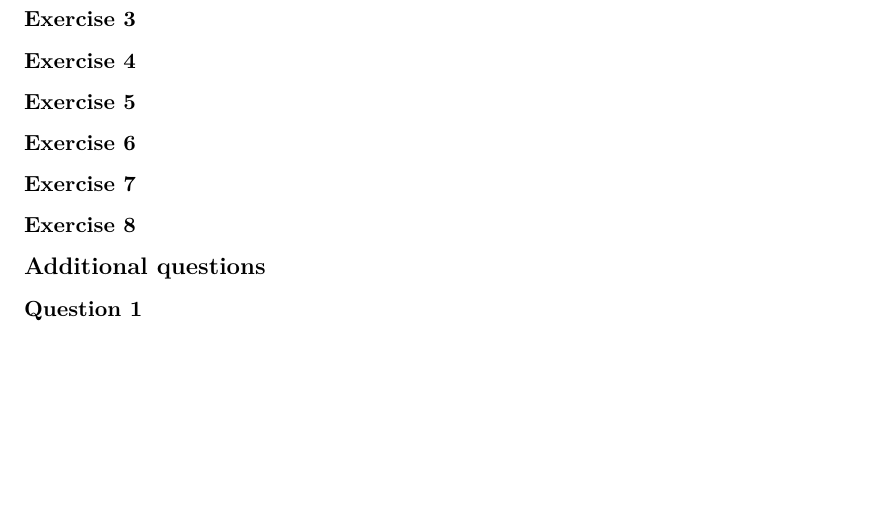
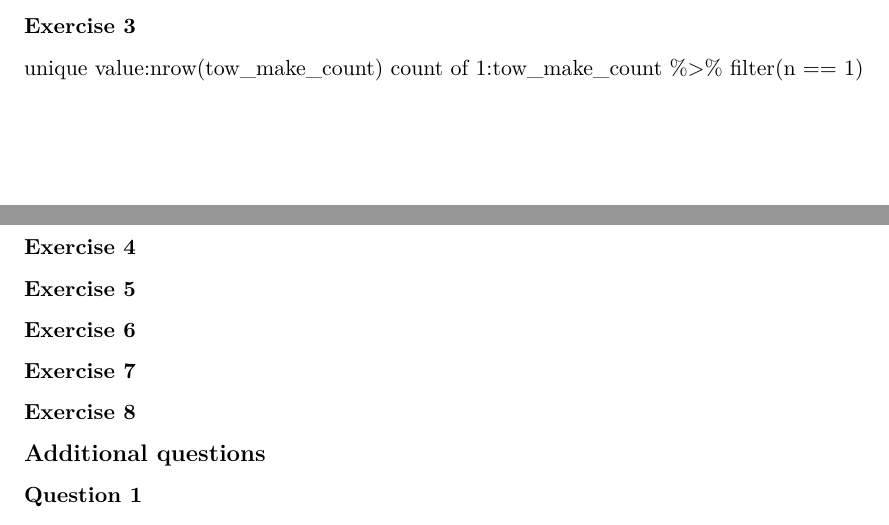
Before and after one commit to hrha2487-cloud/CDS, an R Markdown document (lab05.Rmd): part of page 2 of 2 before the commit and two parts of pages 1 and 2 of 2 after it, the two joined at a grey line, cut so that both start at the same text, the shorter picture padded with empty space. Rendered offline with R 4.5, knitr and Pandoc, then LaTeX, with nearby package versions; some code elsewhere in the file could not run offline.

Commit message:
added ### Exercise 3

```diff
--- a/lab05.Rmd
+++ b/lab05.Rmd
@@ -74,6 +74,8 @@ towed_renamed_2 <- towed_renamed %>%
 
 
 ### Exercise 3
+unique value:nrow(tow_make_count)
+count of 1:tow_make_count %>% filter(n == 1)
 
 
 
```
